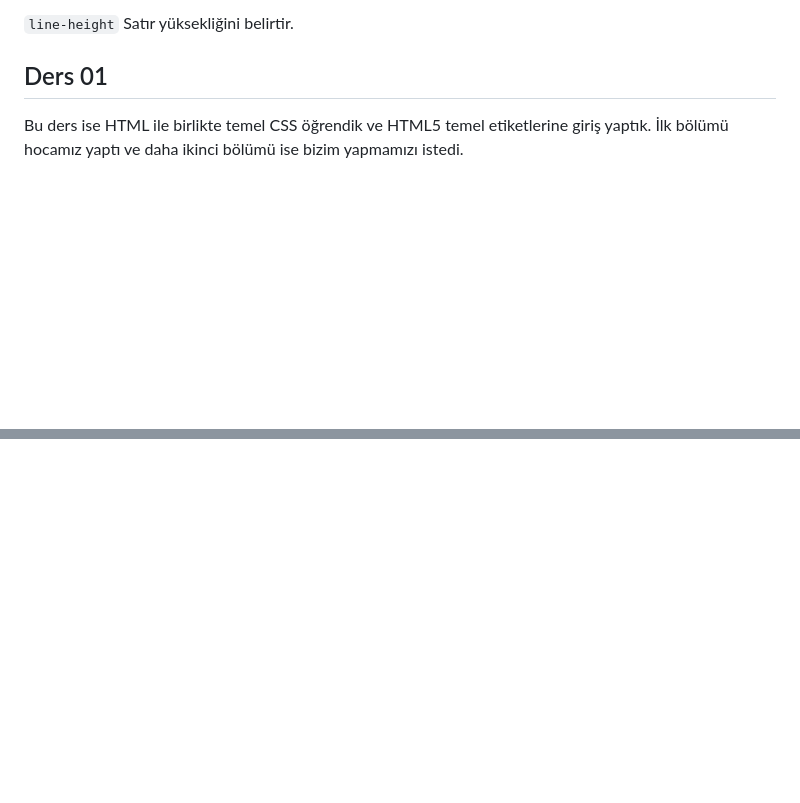
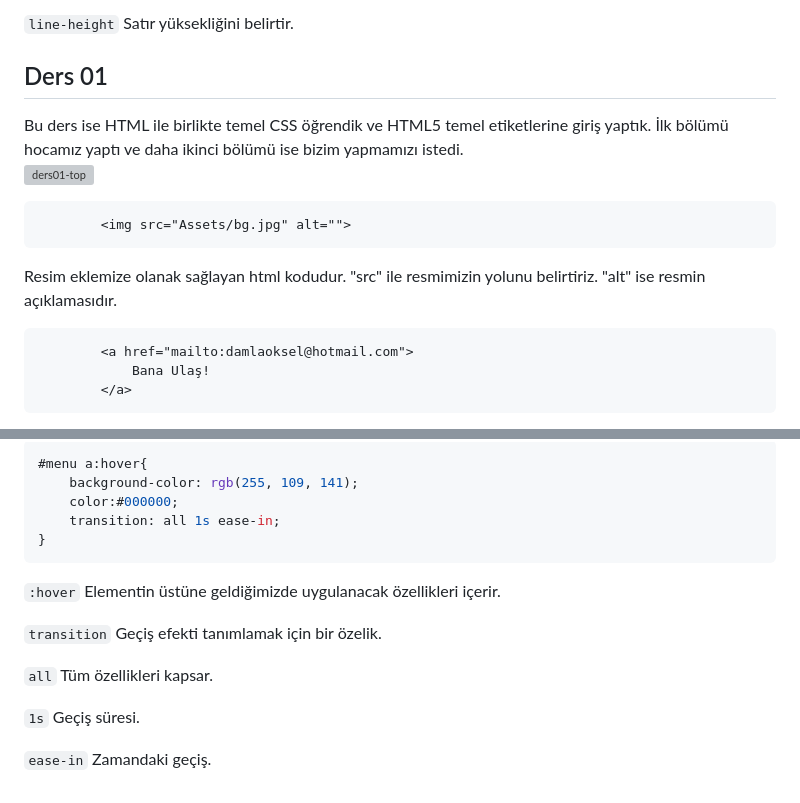
Before and after one commit to damlahub/Frontend-Dev-Course, a Markdown page: Hafta_0-1/README.md, 2 parts joined by grey strips. GitHub-like rendering; blank space fills up the shorter version; grey boxes are pictures that could not be loaded.

````diff
--- a/Hafta_0-1/README.md
+++ b/Hafta_0-1/README.md
@@ -204,4 +204,19 @@ margin => dış boşluk    padding=> iç boşluk
 ```line-height``` Satır yüksekliğini belirtir.
 
 ## Ders 01
+
 Bu ders ise HTML ile birlikte temel CSS öğrendik ve HTML5 temel etiketlerine giriş yaptık. İlk bölümü hocamız yaptı ve daha ikinci bölümü ise bizim yapmamızı istedi.
+![ders01-top](https://github.com/damlahub/Frontend-Dev-Course/blob/main/Hafta_0-1/ss/Images/ders-01-top.png)
+
+```html
+        <img src="Assets/bg.jpg" alt="">
+```
+
+Resim eklemize olanak sağlayan html kodudur. "src" ile resmimizin yolunu belirtiriz. "alt" ise resmin açıklamasıdır.
+
+```html
+        <a href="mailto:damlaoksel@hotmail.com">
+            Bana Ulaş!
+        </a>
+```
+
@@ -207,0 +237,17 @@ Bu ders ise HTML ile birlikte temel CSS öğrendik ve HTML5 temel etiketlerine g
+```css
+#menu a:hover{
+    background-color: rgb(255, 109, 141);
+    color:#000000;
+    transition: all 1s ease-in;
+}
+```
+
+```:hover``` Elementin üstüne geldiğimizde uygulanacak özellikleri içerir.
+
+```transition``` Geçiş efekti tanımlamak için bir özelik.
+
+```all``` Tüm özellikleri kapsar.
+
+```1s``` Geçiş süresi.
+
+```ease-in``` Zamandaki geçiş.
````
Also changed, not shown: other parts of Hafta_0-1/README.md (+14 -0 lines).
